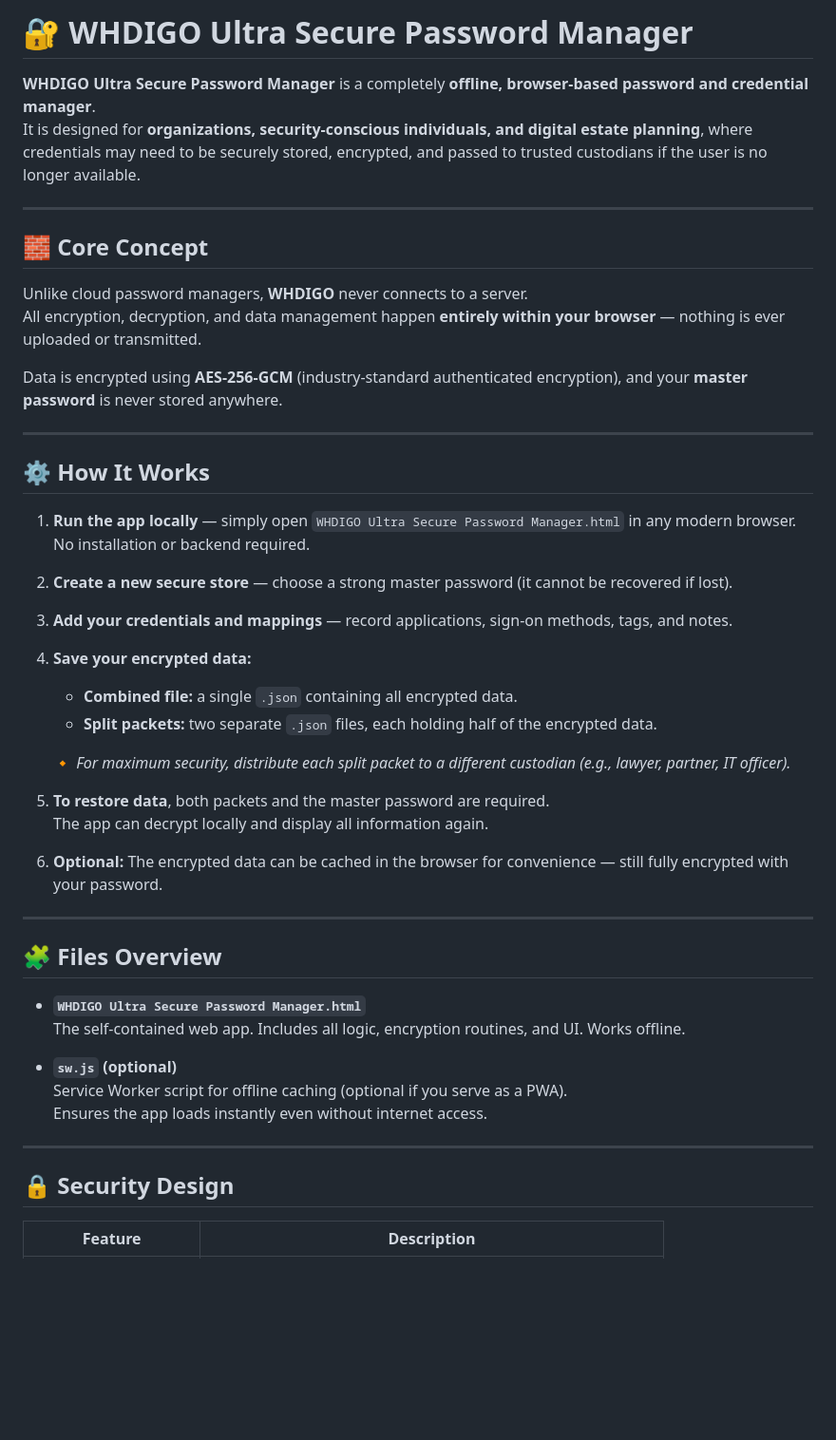
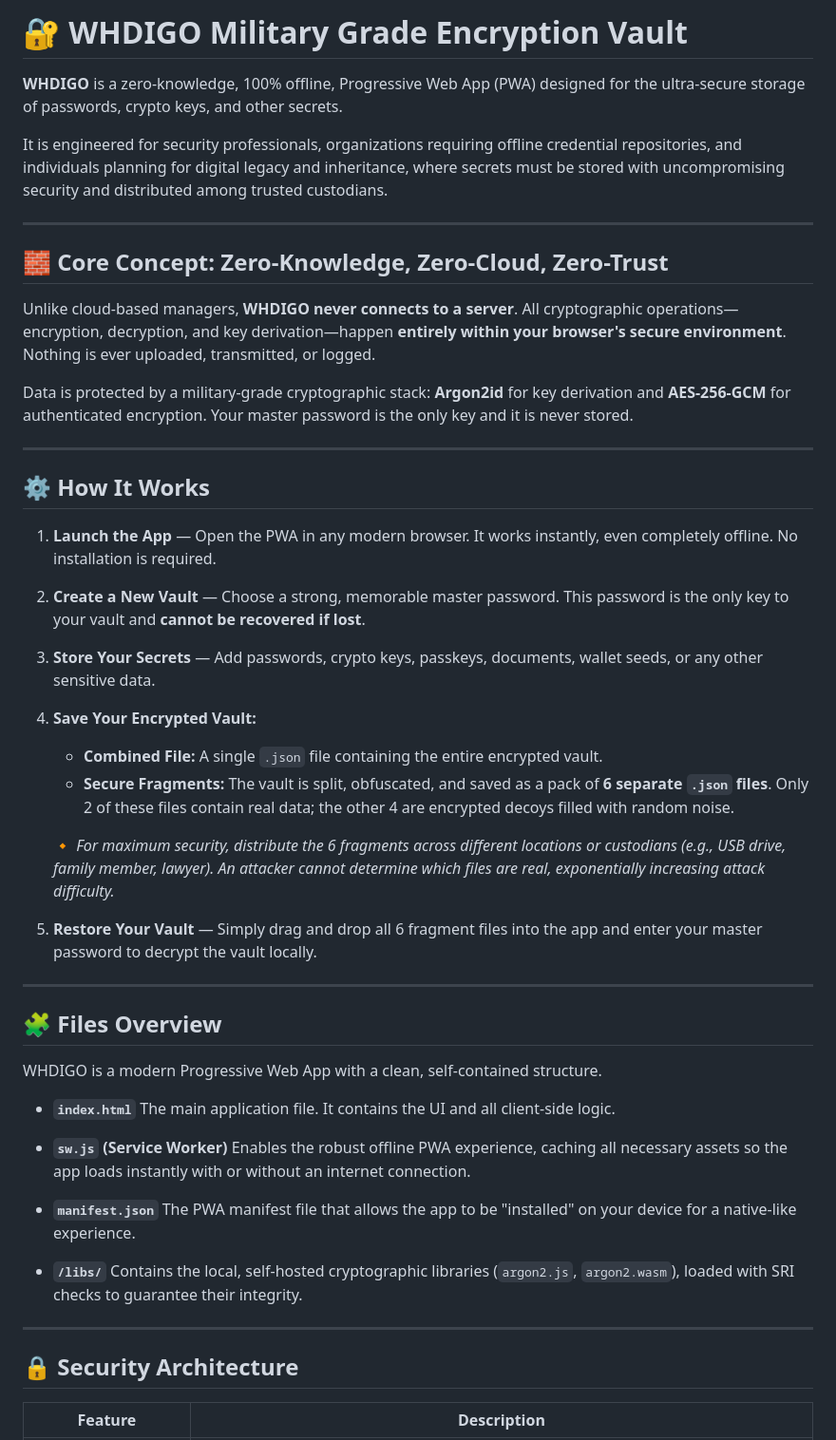
Before and after one commit to 13742X/Whdigo-standalone, a Markdown page: README.md, the part around the change printed below. Shown: that part at 95% size. GitHub-like rendering; blank space fills up the shorter version.

```diff
--- a/README.md
+++ b/README.md
@@ -1,52 +1,55 @@
-# 🔐 WHDIGO Ultra Secure Password Manager
+# 🔐 WHDIGO Military Grade Encryption Vault
 
-**WHDIGO Ultra Secure Password Manager** is a completely **offline, browser-based password and credential manager**.
-It is designed for **organizations, security-conscious individuals, and digital estate planning**, where credentials may need to be securely stored, encrypted, and passed to trusted custodians if the user is no longer available.
+**WHDIGO** is a zero-knowledge, 100% offline, Progressive Web App (PWA) designed for the ultra-secure storage of passwords, crypto keys, and other secrets.
+
+It is engineered for security professionals, organizations requiring offline credential repositories, and individuals planning for digital legacy and inheritance, where secrets must be stored with uncompromising security and distributed among trusted custodians.
 
 ---
 
-## 🧱 Core Concept
+## 🧱 Core Concept: Zero-Knowledge, Zero-Cloud, Zero-Trust
 
-Unlike cloud password managers, **WHDIGO** never connects to a server.
-All encryption, decryption, and data management happen **entirely within your browser** — nothing is ever uploaded or transmitted.
+Unlike cloud-based managers, **WHDIGO never connects to a server**. All cryptographic operations—encryption, decryption, and key derivation—happen **entirely within your browser's secure environment**. Nothing is ever uploaded, transmitted, or logged.
 
-Data is encrypted using **AES-256-GCM** (industry-standard authenticated encryption), and your **master password** is never stored anywhere.
+Data is protected by a military-grade cryptographic stack: **Argon2id** for key derivation and **AES-256-GCM** for authenticated encryption. Your master password is the only key and it is never stored.
 
 ---
 
 ## ⚙️ How It Works
 
-1. **Run the app locally** — simply open `WHDIGO Ultra Secure Password Manager.html` in any modern browser.
-   No installation or backend required.
+1.  **Launch the App** — Open the PWA in any modern browser. It works instantly, even completely offline. No installation is required.
 
-2. **Create a new secure store** — choose a strong master password (it cannot be recovered if lost).
+2.  **Create a New Vault** — Choose a strong, memorable master password. This password is the only key to your vault and **cannot be recovered if lost**.
 
-3. **Add your credentials and mappings** — record applications, sign-on methods, tags, and notes.
+3.  **Store Your Secrets** — Add passwords, crypto keys, passkeys, documents, wallet seeds, or any other sensitive data.
 
-4. **Save your encrypted data:**
-   - **Combined file:** a single `.json` containing all encrypted data.
-   - **Split packets:** two separate `.json` files, each holding half of the encrypted data.
+4.  **Save Your Encrypted Vault:**
+    *   **Combined File:** A single `.json` file containing the entire encrypted vault.
+    *   **Secure Fragments:** The vault is split, obfuscated, and saved as a pack of **6 separate `.json` files**. Only 2 of these files contain real data; the other 4 are encrypted decoys filled with random noise.
 
-   🔸 *For maximum security, distribute each split packet to a different custodian (e.g., lawyer, partner, IT officer).*
+    🔸 *For maximum security, distribute the 6 fragments across different locations or custodians (e.g., USB drive, family member, lawyer). An attacker cannot determine which files are real, exponentially increasing attack difficulty.*
 
-5. **To restore data**, both packets and the master password are required.
-   The app can decrypt locally and display all information again.
-
-6. **Optional:** The encrypted data can be cached in the browser for convenience — still fully encrypted with your password.
+5.  **Restore Your Vault** — Simply drag and drop all 6 fragment files into the app and enter your master password to decrypt the vault locally.
 
 ---
 
 ## 🧩 Files Overview
 
-- **`WHDIGO Ultra Secure Password Manager.html`**
-  The self-contained web app. Includes all logic, encryption routines, and UI. Works offline.
+WHDIGO is a modern Progressive Web App with a clean, self-contained structure.
 
-- **`sw.js` (optional)**
-  Service Worker script for offline caching (optional if you serve as a PWA).
-  Ensures the app loads instantly even without internet access.
+-   **`index.html`**
+    The main application file. It contains the UI and all client-side logic.
+
+-   **`sw.js` (Service Worker)**
+    Enables the robust offline PWA experience, caching all necessary assets so the app loads instantly with or without an internet connection.
+
+-   **`manifest.json`**
+    The PWA manifest file that allows the app to be "installed" on your device for a native-like experience.
+
+-   **`/libs/`**
+    Contains the local, self-hosted cryptographic libraries (`argon2.js`, `argon2.wasm`), loaded with SRI checks to guarantee their integrity.
 
 ---
 
-## 🔒 Security Design
+## 🔒 Security Architecture
 
 | Feature | Description |
```
Also changed, not shown: other parts of README.md (+37 -56 lines).
